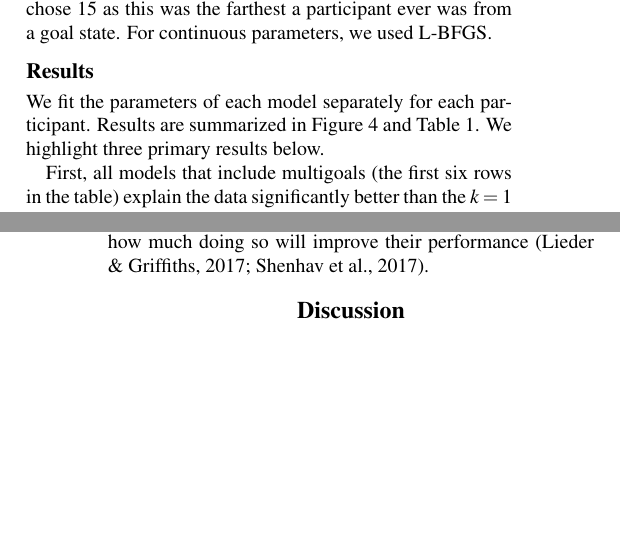
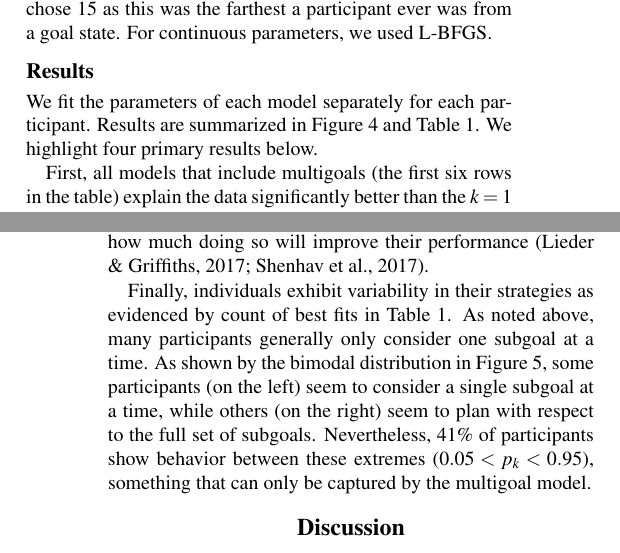
Before and after one commit to fredcallaway/cogsci19-multigoals, a LaTeX paper (main.tex): two parts of the columns of pages 4 and 5 of 6, joined at a grey line, cut so that both start at the same text, the shorter picture padded with empty space. Compiled offline with pdfLaTeX.

Commit message:
Updates from ShareLaTeX

```diff
--- a/main.tex
+++ b/main.tex
@@ -265,7 +265,7 @@ We fit all models by maxmimum likelihood estimation. For discrete parameters we
   \label{tab:model-fits}
 \end{table}
 
-We fit the parameters of each model separately for each participant. Results are summarized in Figure~\ref{fig:model-fits} and Table~\ref{tab:model-fits}. We highlight three primary results below.
+We fit the parameters of each model separately for each participant. Results are summarized in Figure~\ref{fig:model-fits} and Table~\ref{tab:model-fits}. We highlight four primary results below.
 
 First, all models that include multigoals (the first six rows in the table) explain the data significantly better than the $k=1$ model. This suggests that people are not limited to pursuing one subgoal at a time. That being said, for some participants, the best fitting $p_k$ parameter in the Geometric $k/d$ model was close to one, resulting in single subgoal planning in most cases (See Figure~\ref{fig:p_k}). In particular $p_k$ was greater than 0.95 for 17 out of 41 participants, suggesting that these participants considered more than one subgoal at most 5\% of the time.
 
@@ -274,6 +274,8 @@ First, all models that include multigoals (the first six rows in the table) expl
 Second, all models with free $k$ parameters performed better than the models with free $d$ parameters. This suggests that limits on composite subgoal representations provide a better explanation for participants' behavior than limits on the depth of search. However, models that include both kinds of limits perform best. This suggests that human problem solving may be jointly constrained by subgoal representations and search depth, and that these two constraints each provide unique contributions to explaining behavior.
 
 Third, models with distributions over model parameters $k$ and $d$ always performed better than the corresponding models with fixed parameters. This suggests that people consider different numbers of subgoals and search to different depths at different points. This effect could be due to changing problem. The configuration of blocks at any moment may determine, for example, the number of subgoals a person is capable of considering. An alternative (although not mutually exclusive) explanation is that our participants adaptively adjusted the complexity of their multigoals, choosing how much effort to put into the problem based on an estimate of how much doing so will improve their performance \citep{Shenhav2017,lieder2017strategy}.
+
+Finally, individuals exhibit variability in their strategies as evidenced by count of best fits in Table \ref{tab:model-fits}. As noted above, many participants generally only consider one subgoal at a time. As shown by the bimodal distribution in Figure \ref{fig:p_k}, some participants (on the left) seem to consider a single subgoal at a time, while others (on the right) seem to plan with respect to the full set of subgoals. Nevertheless, 41\% of participants show behavior between these extremes ($0.05 < p_k < 0.95$), something that can only be captured by the multigoal model.
 
 % Under this explanation, we would predict that people will use more complex multigoals when finding an efficient solution is more important. We set out to test this prediction in a second experiment.
 
```
